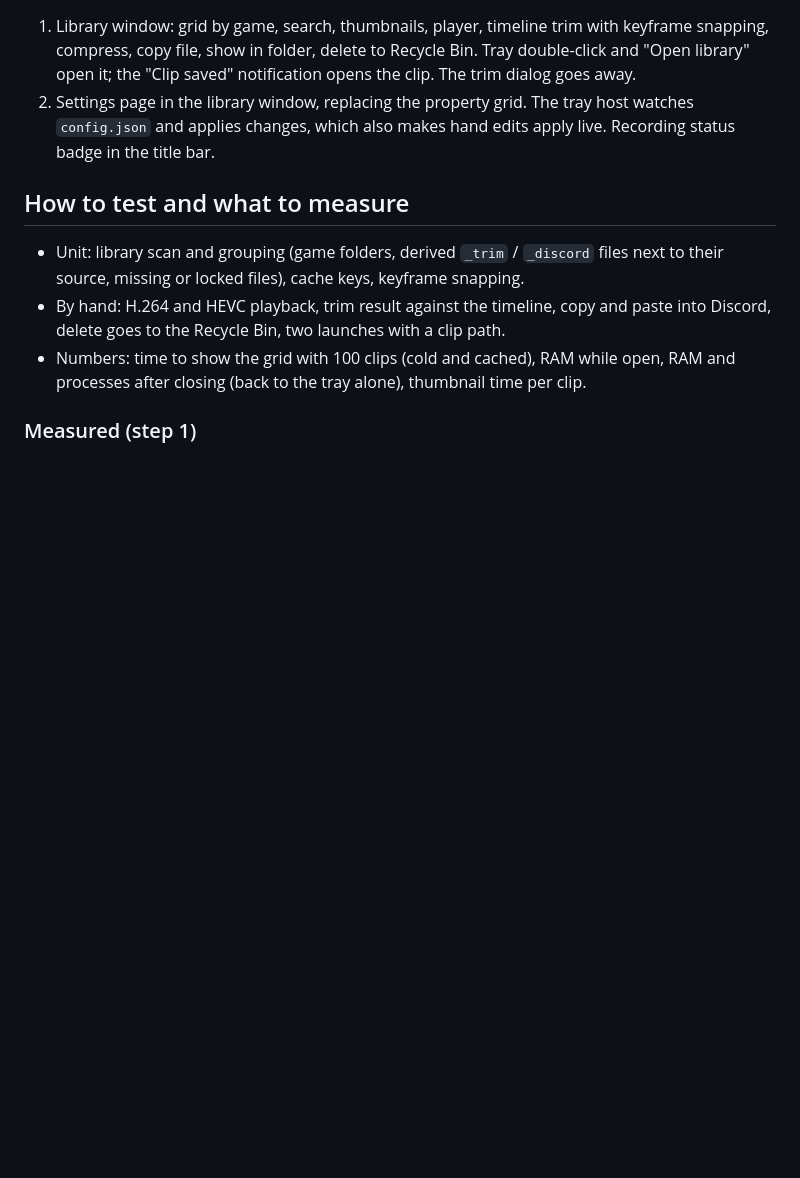
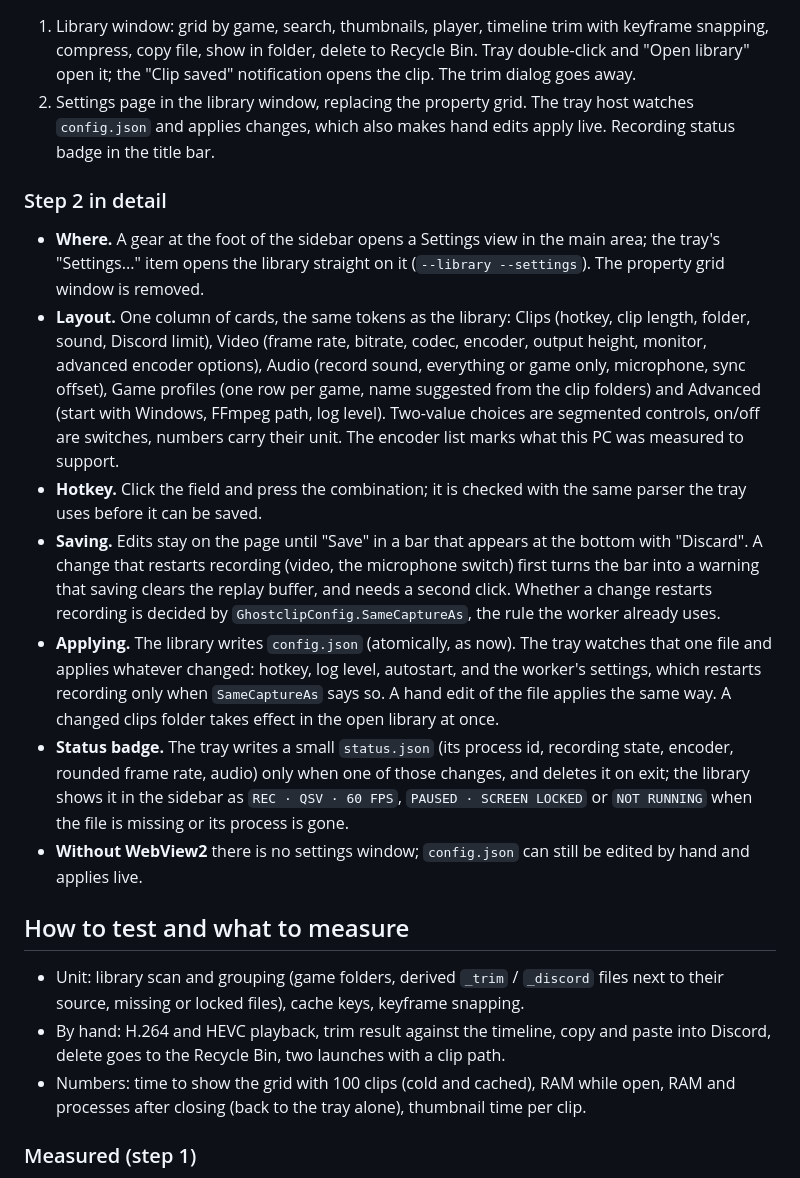
Before and after one commit to gabrielolvv/ghostclip, a Markdown page: docs/design/clip-library.md, the part around the change. Rendered like a GitHub page; blank space fills up the shorter version.

Commit message:
Describe the settings page design

```diff
--- a/docs/design/clip-library.md
+++ b/docs/design/clip-library.md
@@ -146,6 +146,40 @@ at below-normal priority.
    host watches `config.json` and applies changes, which also makes hand
    edits apply live. Recording status badge in the title bar.
 
+### Step 2 in detail
+
+- **Where.** A gear at the foot of the sidebar opens a Settings view in the
+  main area; the tray's "Settings..." item opens the library straight on it
+  (`--library --settings`). The property grid window is removed.
+- **Layout.** One column of cards, the same tokens as the library: Clips
+  (hotkey, clip length, folder, sound, Discord limit), Video (frame rate,
+  bitrate, codec, encoder, output height, monitor, advanced encoder options),
+  Audio (record sound, everything or game only, microphone, sync offset),
+  Game profiles (one row per game, name suggested from the clip folders) and
+  Advanced (start with Windows, FFmpeg path, log level). Two-value choices
+  are segmented controls, on/off are switches, numbers carry their unit. The
+  encoder list marks what this PC was measured to support.
+- **Hotkey.** Click the field and press the combination; it is checked with
+  the same parser the tray uses before it can be saved.
+- **Saving.** Edits stay on the page until "Save" in a bar that appears at the
+  bottom with "Discard". A change that restarts recording (video, the
+  microphone switch) first turns the bar into a warning that saving clears
+  the replay buffer, and needs a second click. Whether a change restarts
+  recording is decided by `GhostclipConfig.SameCaptureAs`, the rule the worker
+  already uses.
+- **Applying.** The library writes `config.json` (atomically, as now). The
+  tray watches that one file and applies whatever changed: hotkey, log level,
+  autostart, and the worker's settings, which restarts recording only when
+  `SameCaptureAs` says so. A hand edit of the file applies the same way. A
+  changed clips folder takes effect in the open library at once.
+- **Status badge.** The tray writes a small `status.json` (its process id,
+  recording state, encoder, rounded frame rate, audio) only when one of those
+  changes, and deletes it on exit; the library shows it in the sidebar as
+  `REC · QSV · 60 FPS`, `PAUSED · SCREEN LOCKED` or `NOT RUNNING` when the file
+  is missing or its process is gone.
+- **Without WebView2** there is no settings window; `config.json` can still
+  be edited by hand and applies live.
+
 ## How to test and what to measure
 
 - Unit: library scan and grouping (game folders, derived `_trim` /
```
